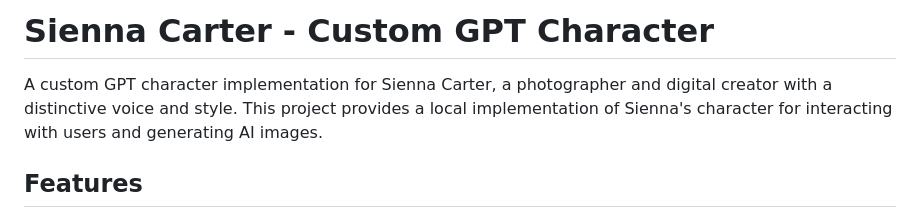
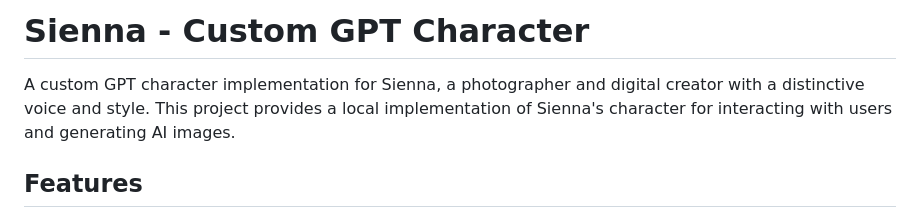
Before and after one commit to sarperhorata/sienna, a Markdown page: README.md, the part around the change. GitHub-like rendering.

```diff
--- a/README.md
+++ b/README.md
@@ -1,6 +1,6 @@
-# Sienna Carter - Custom GPT Character
+# Sienna - Custom GPT Character
 
-A custom GPT character implementation for Sienna Carter, a photographer and digital creator with a distinctive voice and style. This project provides a local implementation of Sienna's character for interacting with users and generating AI images.
+A custom GPT character implementation for Sienna, a photographer and digital creator with a distinctive voice and style. This project provides a local implementation of Sienna's character for interacting with users and generating AI images.
 
 ## Features
 
```
